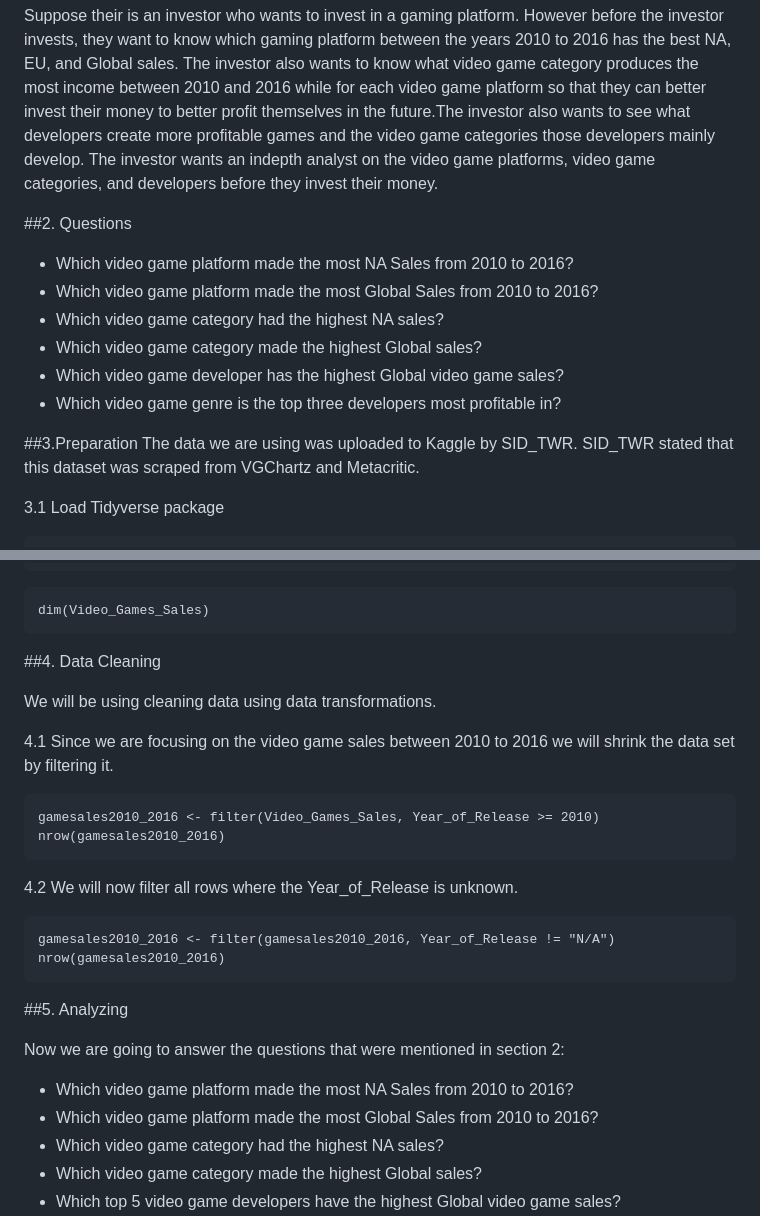
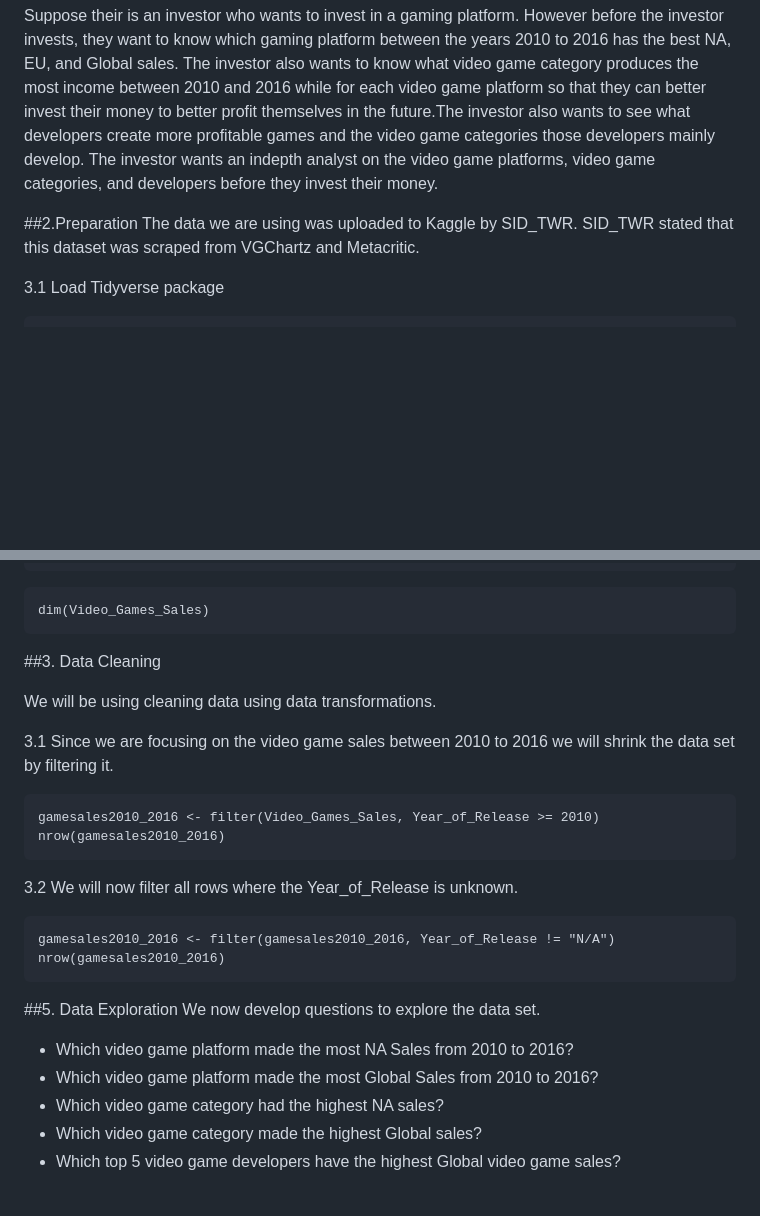
Before and after one commit to mafoakwah/CSC435_Video_Games_Sales_Project, a Markdown page: data/Video_game_sales_Investment_Study.md, 2 parts joined by grey strips. GitHub-like rendering; blank space fills up the shorter version.

Commit message:
video game data

````diff
--- a/data/Video_game_sales_Investment_Study.md
+++ b/data/Video_game_sales_Investment_Study.md
@@ -9,17 +9,7 @@ date: "2023-03-18"
 
 Suppose their is an investor who wants to invest in a gaming platform. However before the       investor invests, they want to know which gaming platform between the years 2010 to 2016 has the best NA, EU, and Global sales. The investor also wants to know what video game category produces the most income between 2010 and 2016 while for each video game platform so that they can better invest their money to better profit themselves in the future.The investor also wants to see what developers create more profitable games and the video game categories those developers mainly develop. The investor wants an indepth analyst on the video game platforms, video game categories, and developers before they invest their money.
 
-##2. Questions
-
-  * Which video game platform made the most NA Sales from 2010 to 2016?
-  * Which video game platform made the most Global Sales from 2010 to      2016?
-  * Which video game category had the highest NA sales?
-  * Which video game category made the highest Global sales?
-  * Which video game developer has the highest Global video game sales?
-  * Which video game genre is the top three developers most profitable in?
-
-
-##3.Preparation
+##2.Preparation
   The data we are using was uploaded to Kaggle by SID_TWR. SID_TWR stated that this dataset was      scraped from VGChartz and Metacritic.
 
 3.1 Load Tidyverse package
@@ -67,29 +57,28 @@ length(Video_Games_Sales)
 dim(Video_Games_Sales)
 ```
 
-##4. Data Cleaning
+##3. Data Cleaning
 
 We will be using cleaning data using data transformations.
 
-4.1 Since we are focusing on the video game sales between 2010 to 2016 we will shrink the data set by filtering it.
+3.1 Since we are focusing on the video game sales between 2010 to 2016 we will shrink the data set by filtering it.
 
 ```{r}
 gamesales2010_2016 <- filter(Video_Games_Sales, Year_of_Release >= 2010)
 nrow(gamesales2010_2016)
 ```
 
-4.2 We will now filter all rows where the Year_of_Release is unknown.
+3.2 We will now filter all rows where the Year_of_Release is unknown.
 
 ```{r}
 gamesales2010_2016 <- filter(gamesales2010_2016, Year_of_Release != "N/A")
 nrow(gamesales2010_2016)
 ```
 
-##5. Analyzing
-
-Now we are going to answer the questions that were mentioned in section 2:
+##5. Data Exploration
+We now develop questions to explore the data set.
   * Which video game platform made the most NA Sales from 2010 to 2016?
-  * Which video game platform made the most Global Sales from 2010 to      2016?
+  * Which video game platform made the most Global Sales from 2010 to 2016?
   * Which video game category had the highest NA sales?
   * Which video game category made the highest Global sales?
   * Which top 5 video game developers have the highest Global video game sales?
````
